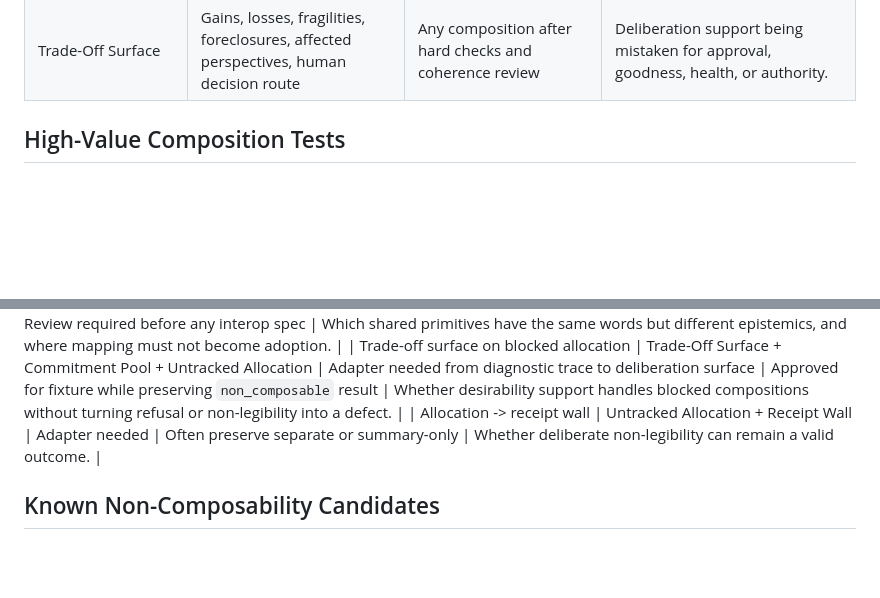
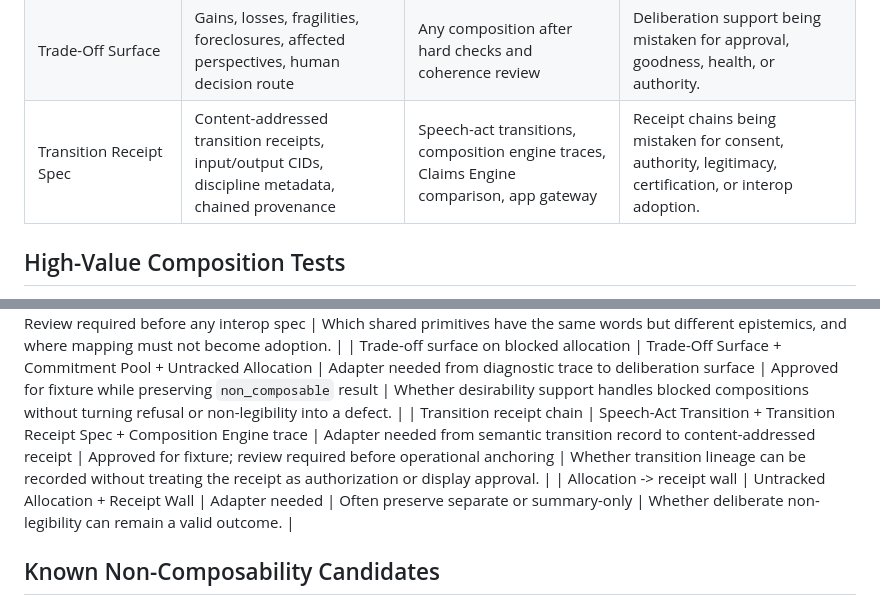
Before and after one commit to DarrenZal/IndigenomicsAI-CreatorJamKit, a Markdown page: workshop/spec-composition-matrix.md, 2 parts joined by grey strips. GitHub-like rendering; blank space fills up the shorter version.

Commit message:
Add CAT-style transition receipt spec v0.2

```diff
--- a/workshop/spec-composition-matrix.md
+++ b/workshop/spec-composition-matrix.md
@@ -75,6 +75,7 @@ These fields are the first places to test coherence:
 | Spec Composer Bundle Board | Bundle diagnostics, frozen build instructions | All specs | Composition being mistaken for consent. |
 | Waka / Claims Engine Primitive Comparison | Primitive overlap table, semantic-difference notes, bridge risks | Waka posture discovery, claims engine, Coordination Canoe pattern | Speaking for Austin, treating mapping as adoption, or assuming shared words have shared epistemics. |
 | Trade-Off Surface | Gains, losses, fragilities, foreclosures, affected perspectives, human decision route | Any composition after hard checks and coherence review | Deliberation support being mistaken for approval, goodness, health, or authority. |
+| Transition Receipt Spec | Content-addressed transition receipts, input/output CIDs, discipline metadata, chained provenance | Speech-act transitions, composition engine traces, Claims Engine comparison, app gateway | Receipt chains being mistaken for consent, authority, legitimacy, certification, or interop adoption. |
 
 ## High-Value Composition Tests
 
@@ -90,6 +91,7 @@ These fields are the first places to test coherence:
 | Commitment pool -> untracked allocation | Commitment Pool Route + Untracked Allocation | Partial overlap | Non-composable except summary-only receipt | Whether deliberate non-legibility can remain a valid outcome. |
 | Waka / Claims Engine comparison | Waka primitive comparison + Claims Engine + Creator Jam Coordination Canoe pattern | Partial overlap; analytical bridge only | Review required before any interop spec | Which shared primitives have the same words but different epistemics, and where mapping must not become adoption. |
 | Trade-off surface on blocked allocation | Trade-Off Surface + Commitment Pool + Untracked Allocation | Adapter needed from diagnostic trace to deliberation surface | Approved for fixture while preserving `non_composable` result | Whether desirability support handles blocked compositions without turning refusal or non-legibility into a defect. |
+| Transition receipt chain | Speech-Act Transition + Transition Receipt Spec + Composition Engine trace | Adapter needed from semantic transition record to content-addressed receipt | Approved for fixture; review required before operational anchoring | Whether transition lineage can be recorded without treating the receipt as authorization or display approval. |
 | Allocation -> receipt wall | Untracked Allocation + Receipt Wall | Adapter needed | Often preserve separate or summary-only | Whether deliberate non-legibility can remain a valid outcome. |
 
 ## Known Non-Composability Candidates
```
Also changed, not shown: workshop/transition-receipt-spec-v0.2.md (added, +356 -0 lines).
